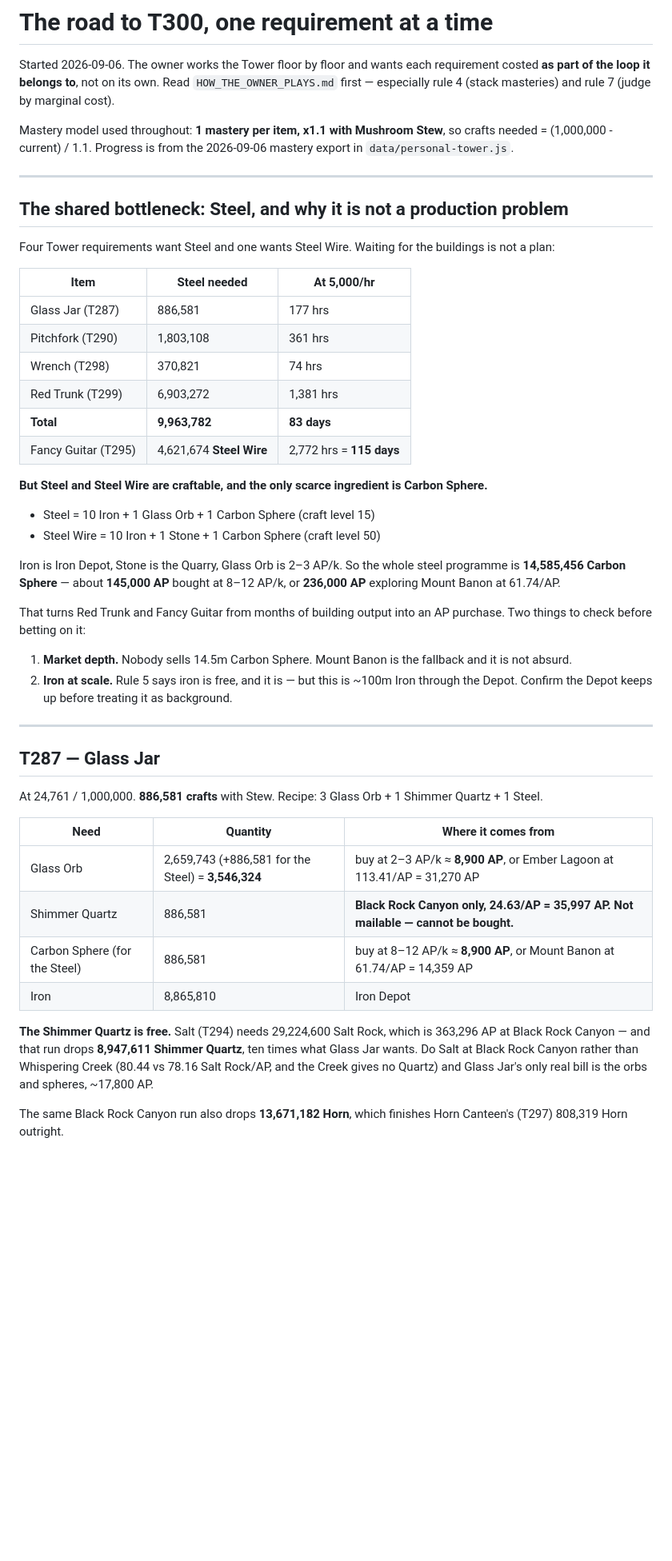
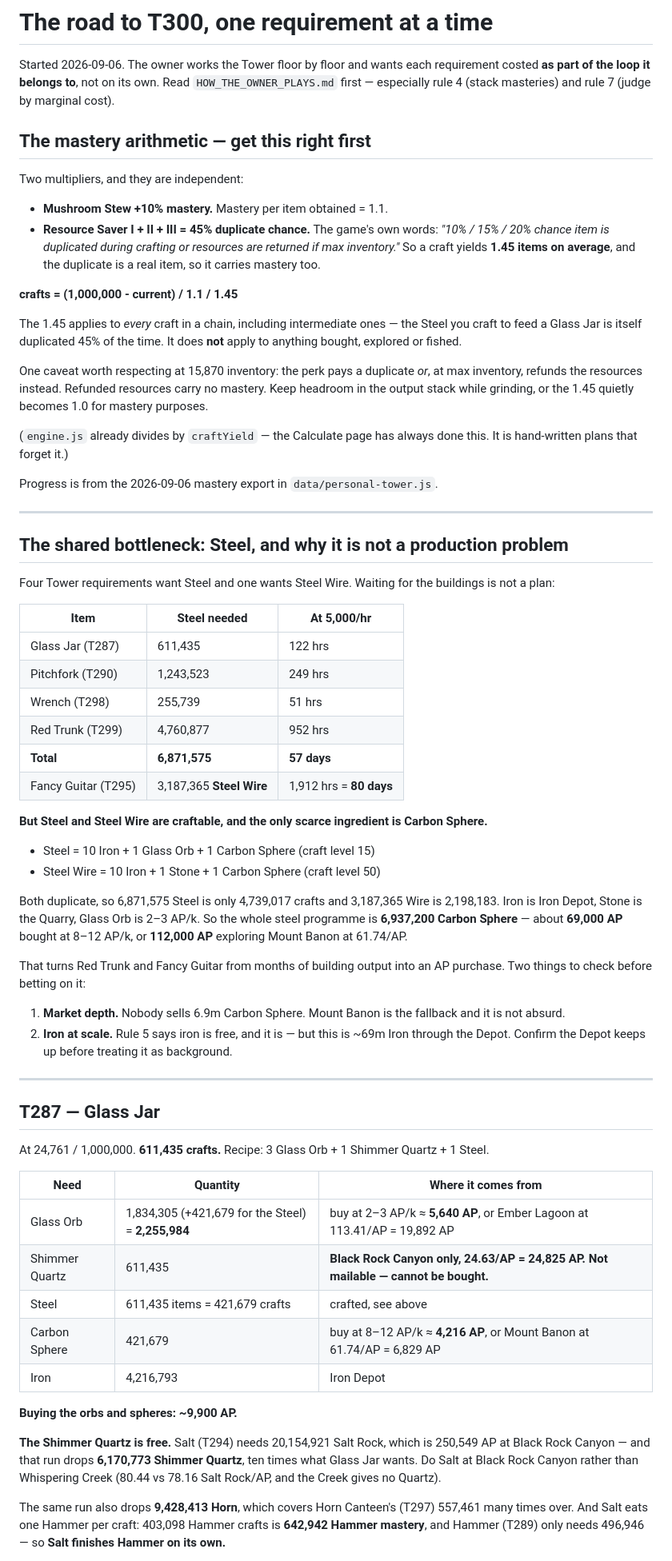
Before and after one commit to alikdash1/Farmrpgcalculator, a Markdown page: docs/T300_PLAN.md, the part around one of its changes. Shown at 80% size. Rendered like a GitHub page; blank space fills up the shorter version.

Commit message:
Count the 45% craft duplicate in every Tower plan
Resource Saver I+II+III duplicate the crafted item 45% of the time, and the
duplicate carries mastery, so crafts = remaining / 1.1 / 1.45. engine.js
already did this; the hand-written plans did not. Glass Jar drops to 611,435
crafts, the whole steel programme to 6.9m Carbon Spheres.

Co-Authored-By: Claude Opus 5 <noreply@anthropic.com>

```diff
--- a/docs/T300_PLAN.md
+++ b/docs/T300_PLAN.md
@@ -5,9 +5,31 @@ requirement costed **as part of the loop it belongs to**, not on its own. Read
 `HOW_THE_OWNER_PLAYS.md` first — especially rule 4 (stack masteries) and rule 7
 (judge by marginal cost).
 
-Mastery model used throughout: **1 mastery per item, x1.1 with Mushroom Stew**,
-so crafts needed = (1,000,000 - current) / 1.1. Progress is from the
-2026-09-06 mastery export in `data/personal-tower.js`.
+## The mastery arithmetic — get this right first
+
+Two multipliers, and they are independent:
+
+- **Mushroom Stew +10% mastery.** Mastery per item obtained = 1.1.
+- **Resource Saver I + II + III = 45% duplicate chance.** The game's own words:
+  *"10% / 15% / 20% chance item is duplicated during crafting or resources are
+  returned if max inventory."* So a craft yields **1.45 items on average**, and
+  the duplicate is a real item, so it carries mastery too.
+
+**crafts = (1,000,000 - current) / 1.1 / 1.45**
+
+The 1.45 applies to *every* craft in a chain, including intermediate ones — the
+Steel you craft to feed a Glass Jar is itself duplicated 45% of the time. It
+does **not** apply to anything bought, explored or fished.
+
+One caveat worth respecting at 15,870 inventory: the perk pays a duplicate
+*or*, at max inventory, refunds the resources instead. Refunded resources carry
+no mastery. Keep headroom in the output stack while grinding, or the 1.45
+quietly becomes 1.0 for mastery purposes.
+
+(`engine.js` already divides by `craftYield` — the Calculate page has always
+done this. It is hand-written plans that forget it.)
+
+Progress is from the 2026-09-06 mastery export in `data/personal-tower.js`.
 
 ---
 
@@ -18,12 +40,12 @@ buildings is not a plan:
 
 | Item | Steel needed | At 5,000/hr |
 |---|---|---|
-| Glass Jar (T287) | 886,581 | 177 hrs |
-| Pitchfork (T290) | 1,803,108 | 361 hrs |
-| Wrench (T298) | 370,821 | 74 hrs |
-| Red Trunk (T299) | 6,903,272 | 1,381 hrs |
-| **Total** | **9,963,782** | **83 days** |
-| Fancy Guitar (T295) | 4,621,674 **Steel Wire** | 2,772 hrs = **115 days** |
+| Glass Jar (T287) | 611,435 | 122 hrs |
+| Pitchfork (T290) | 1,243,523 | 249 hrs |
+| Wrench (T298) | 255,739 | 51 hrs |
+| Red Trunk (T299) | 4,760,877 | 952 hrs |
+| **Total** | **6,871,575** | **57 days** |
+| Fancy Guitar (T295) | 3,187,365 **Steel Wire** | 1,912 hrs = **80 days** |
 
 **But Steel and Steel Wire are craftable, and the only scarce ingredient is
 Carbon Sphere.**
@@ -31,16 +53,17 @@ Carbon Sphere.**
 - Steel = 10 Iron + 1 Glass Orb + 1 Carbon Sphere (craft level 15)
 - Steel Wire = 10 Iron + 1 Stone + 1 Carbon Sphere (craft level 50)
 
-Iron is Iron Depot, Stone is the Quarry, Glass Orb is 2–3 AP/k. So the whole
-steel programme is **14,585,456 Carbon Sphere** — about **145,000 AP** bought
-at 8–12 AP/k, or **236,000 AP** exploring Mount Banon at 61.74/AP.
+Both duplicate, so 6,871,575 Steel is only 4,739,017 crafts and 3,187,365 Wire
+is 2,198,183. Iron is Iron Depot, Stone is the Quarry, Glass Orb is 2–3 AP/k.
+So the whole steel programme is **6,937,200 Carbon Sphere** — about **69,000
+AP** bought at 8–12 AP/k, or **112,000 AP** exploring Mount Banon at 61.74/AP.
 
 That turns Red Trunk and Fancy Guitar from months of building output into an AP
 purchase. Two things to check before betting on it:
 
-1. **Market depth.** Nobody sells 14.5m Carbon Sphere. Mount Banon is the
+1. **Market depth.** Nobody sells 6.9m Carbon Sphere. Mount Banon is the
    fallback and it is not absurd.
-2. **Iron at scale.** Rule 5 says iron is free, and it is — but this is ~100m
+2. **Iron at scale.** Rule 5 says iron is free, and it is — but this is ~69m
    Iron through the Depot. Confirm the Depot keeps up before treating it as
    background.
 
@@ -48,23 +71,28 @@ purchase. Two things to check before betting on it:
 
 ## T287 — Glass Jar
 
-At 24,761 / 1,000,000. **886,581 crafts** with Stew.
+At 24,761 / 1,000,000. **611,435 crafts.**
 Recipe: 3 Glass Orb + 1 Shimmer Quartz + 1 Steel.
 
 | Need | Quantity | Where it comes from |
 |---|---|---|
-| Glass Orb | 2,659,743 (+886,581 for the Steel) = **3,546,324** | buy at 2–3 AP/k ≈ **8,900 AP**, or Ember Lagoon at 113.41/AP = 31,270 AP |
-| Shimmer Quartz | 886,581 | **Black Rock Canyon only, 24.63/AP = 35,997 AP. Not mailable — cannot be bought.** |
-| Carbon Sphere (for the Steel) | 886,581 | buy at 8–12 AP/k ≈ **8,900 AP**, or Mount Banon at 61.74/AP = 14,359 AP |
-| Iron | 8,865,810 | Iron Depot |
+| Glass Orb | 1,834,305 (+421,679 for the Steel) = **2,255,984** | buy at 2–3 AP/k ≈ **5,640 AP**, or Ember Lagoon at 113.41/AP = 19,892 AP |
+| Shimmer Quartz | 611,435 | **Black Rock Canyon only, 24.63/AP = 24,825 AP. Not mailable — cannot be bought.** |
+| Steel | 611,435 items = 421,679 crafts | crafted, see above |
+| Carbon Sphere | 421,679 | buy at 8–12 AP/k ≈ **4,216 AP**, or Mount Banon at 61.74/AP = 6,829 AP |
+| Iron | 4,216,793 | Iron Depot |
 
-**The Shimmer Quartz is free.** Salt (T294) needs 29,224,600 Salt Rock, which
-is 363,296 AP at Black Rock Canyon — and that run drops **8,947,611 Shimmer
+**Buying the orbs and spheres: ~9,900 AP.**
+
+**The Shimmer Quartz is free.** Salt (T294) needs 20,154,921 Salt Rock, which
+is 250,549 AP at Black Rock Canyon — and that run drops **6,170,773 Shimmer
 Quartz**, ten times what Glass Jar wants. Do Salt at Black Rock Canyon rather
 than Whispering Creek (80.44 vs 78.16 Salt Rock/AP, and the Creek gives no
-Quartz) and Glass Jar's only real bill is the orbs and spheres, ~17,800 AP.
+Quartz).
 
-The same Black Rock Canyon run also drops **13,671,182 Horn**, which finishes
-Horn Canteen's (T297) 808,319 Horn outright.
+The same run also drops **9,428,413 Horn**, which covers Horn Canteen's (T297)
+557,461 many times over. And Salt eats one Hammer per craft: 403,098 Hammer
+crafts is **642,942 Hammer mastery**, and Hammer (T289) only needs 496,946 —
+so **Salt finishes Hammer on its own.**
 
 Practical note: all three ingredients cap at 15,870. Glass Orb at 3 per jar is
```
Also changed, not shown: other parts of docs/T300_PLAN.md (+4 -4 lines).
